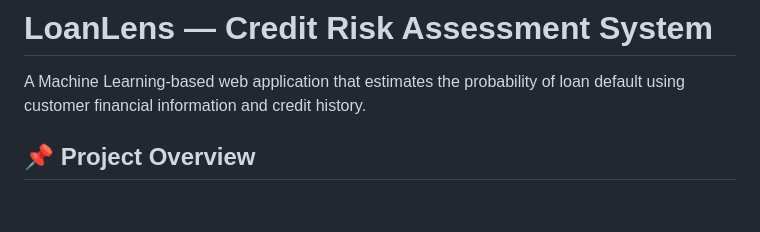
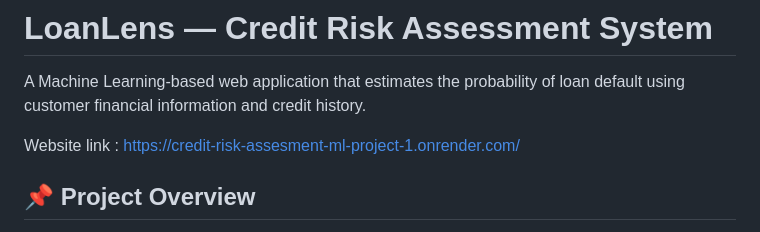
Before and after one commit to DhruvilKayasth/Credit-Risk-Assesment-ML-Project-, a Markdown page: README.md, the part around the change. Drawn GitHub-style; blank space fills up the shorter version.

Commit message:
Update README with project website link
Added website link for the LoanLens project.

```diff
--- a/README.md
+++ b/README.md
@@ -1,6 +1,8 @@
 # LoanLens — Credit Risk Assessment System
 
 A Machine Learning-based web application that estimates the probability of loan default using customer financial information and credit history.
+
+Website link : https://credit-risk-assesment-ml-project-1.onrender.com/
 
 ## 📌 Project Overview
 
```
